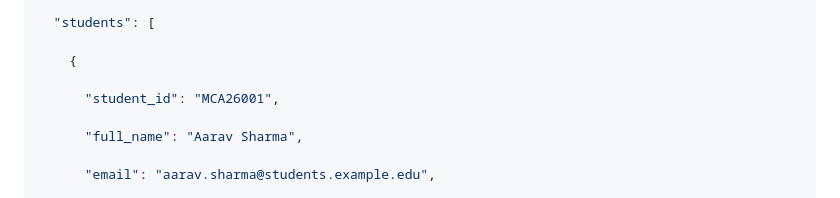
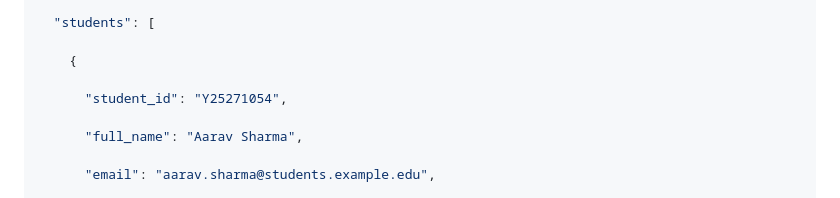
Before and after one commit to pritam-rabha/Student-Management-System, a Markdown page: README.md, the part around the change. Drawn GitHub-style.

```diff
--- a/README.md
+++ b/README.md
@@ -331,7 +331,7 @@ Records are stored in `data/students.json` (or `$DATA_DIR/students.json`):
 
     {
 
-      "student_id": "MCA26001",
+      "student_id": "Y25271054",
 
       "full_name": "Aarav Sharma",
 
```
